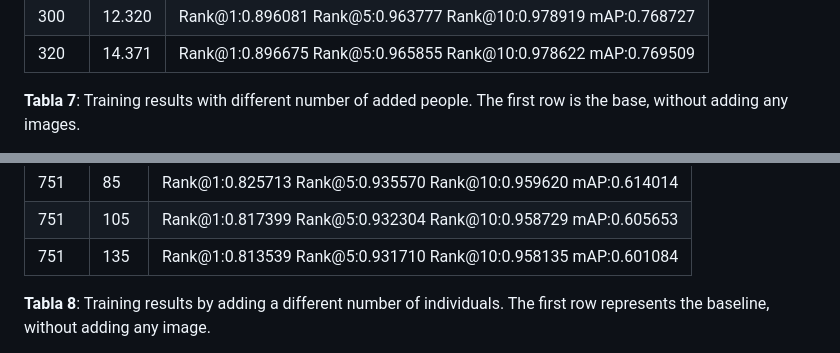
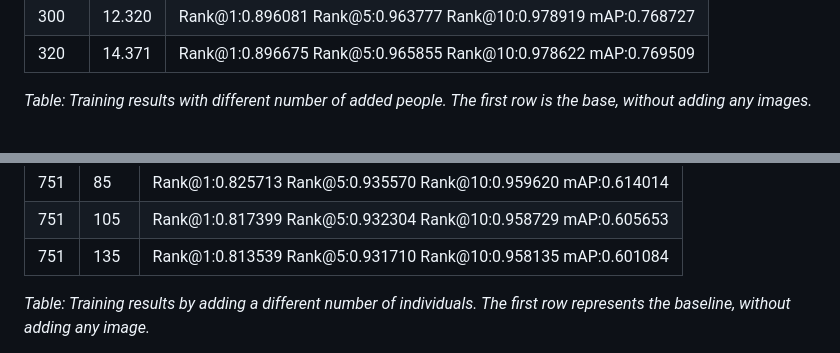
Before and after one commit to uselessai/person-reidentification, a Markdown page: README.md, 2 parts joined by grey strips. Drawn GitHub-style.

```diff
--- a/README.md
+++ b/README.md
@@ -387,6 +387,6 @@ During training, it can be observed that the model stabilizes from epoch 40 onwa
 | 300   | 12.320 | Rank@1:0.896081 Rank@5:0.963777 Rank@10:0.978919 mAP:0.768727 |
 | 320   | 14.371 | Rank@1:0.896675 Rank@5:0.965855 Rank@10:0.978622 mAP:0.769509 |
 
-**Tabla 7**: Training results with different number of added people. The first row is the base, without adding any images.
+*Table: Training results with different number of added people. The first row is the base, without adding any images.*
 
 
@@ -422,6 +441,6 @@ Similarly to the previous section, during training it can be observed that the m
 | 751   | 105  | Rank@1:0.817399 Rank@5:0.932304 Rank@10:0.958729 mAP:0.605653 |
 | 751   | 135  | Rank@1:0.813539 Rank@5:0.931710 Rank@10:0.958135 mAP:0.601084 |
 
+*Table: Training results by adding a different number of individuals. The first row represents the baseline, without adding any image.*
 
-**Tabla 8**: Training results by adding a different number of individuals. The first row represents the baseline, without adding any image.
 
```
Also changed, not shown: other parts of README.md (+28 -7 lines).
